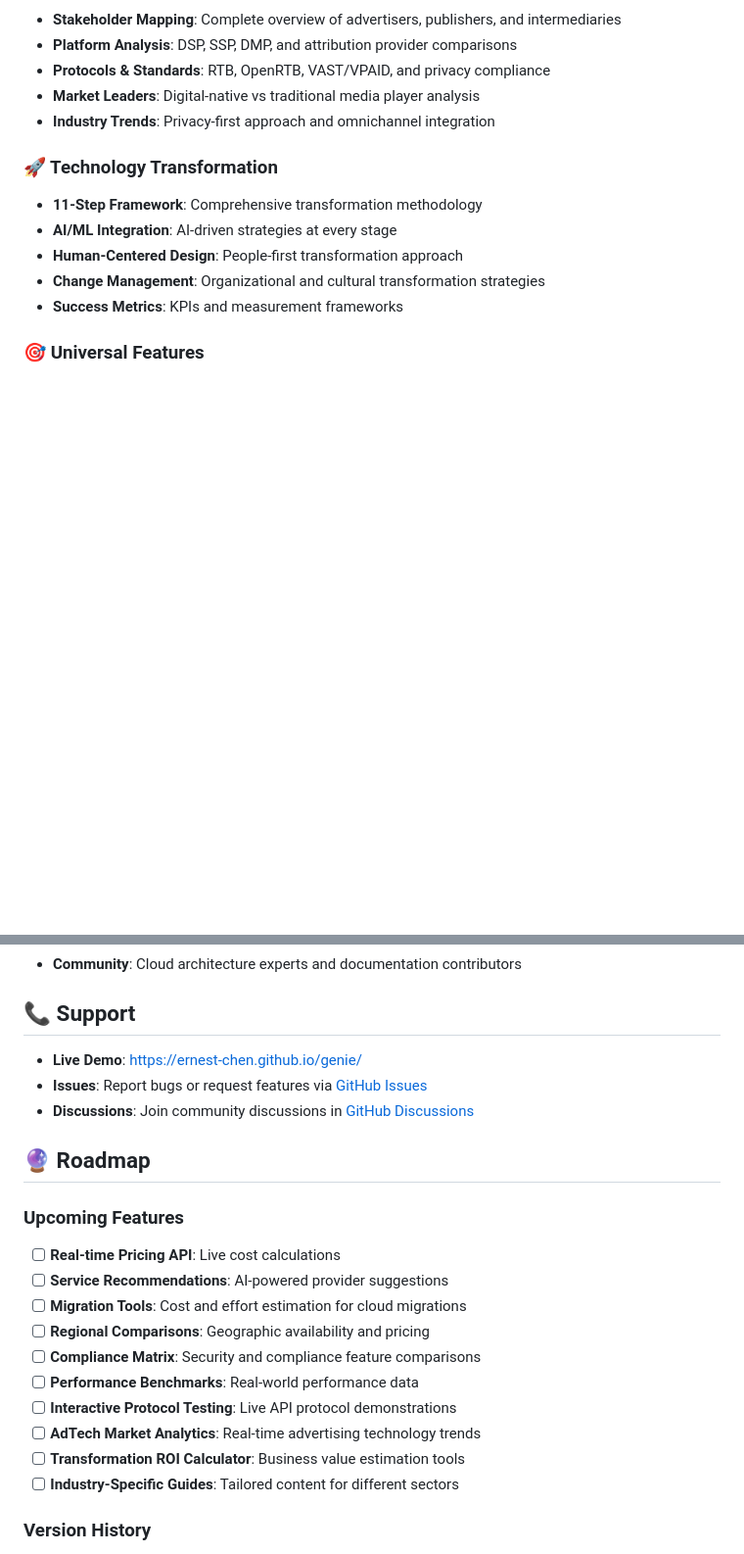
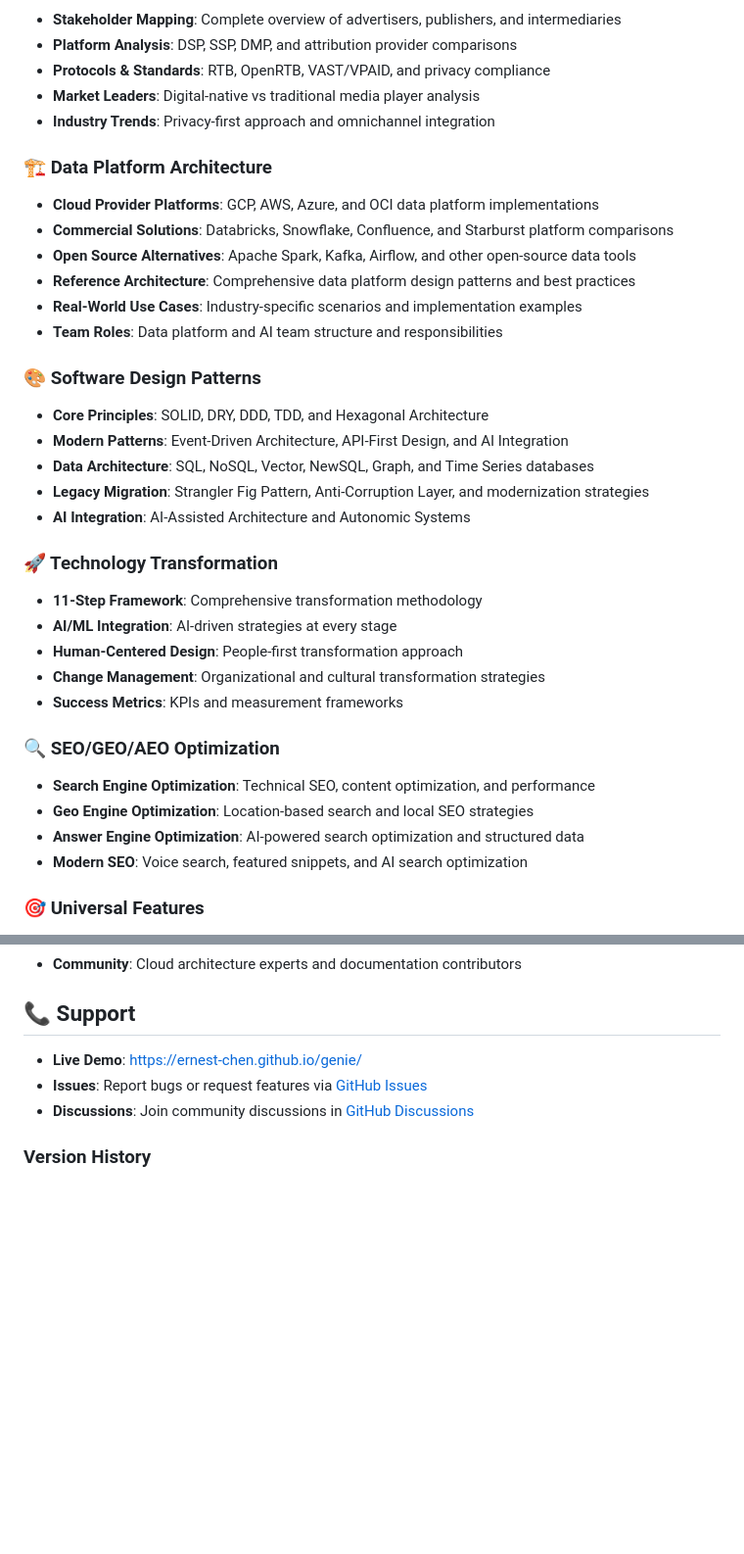
Before and after one commit to ernest-chen/genie, a Markdown page: README.md, 2 parts joined by grey strips. Shown at 98% size. Rendered like a GitHub page; blank space fills up the shorter version.

```diff
--- a/README.md
+++ b/README.md
@@ -53,12 +56,33 @@ The platform features AI-powered Q&A systems, interactive visualizations, and re
 - **Market Leaders**: Digital-native vs traditional media player analysis
 - **Industry Trends**: Privacy-first approach and omnichannel integration
 
+### 🏗️ Data Platform Architecture
+- **Cloud Provider Platforms**: GCP, AWS, Azure, and OCI data platform implementations
+- **Commercial Solutions**: Databricks, Snowflake, Confluence, and Starburst platform comparisons
+- **Open Source Alternatives**: Apache Spark, Kafka, Airflow, and other open-source data tools
+- **Reference Architecture**: Comprehensive data platform design patterns and best practices
+- **Real-World Use Cases**: Industry-specific scenarios and implementation examples
+- **Team Roles**: Data platform and AI team structure and responsibilities
+
+### 🎨 Software Design Patterns
+- **Core Principles**: SOLID, DRY, DDD, TDD, and Hexagonal Architecture
+- **Modern Patterns**: Event-Driven Architecture, API-First Design, and AI Integration
+- **Data Architecture**: SQL, NoSQL, Vector, NewSQL, Graph, and Time Series databases
+- **Legacy Migration**: Strangler Fig Pattern, Anti-Corruption Layer, and modernization strategies
+- **AI Integration**: AI-Assisted Architecture and Autonomic Systems
+
 ### 🚀 Technology Transformation
 - **11-Step Framework**: Comprehensive transformation methodology
 - **AI/ML Integration**: AI-driven strategies at every stage
 - **Human-Centered Design**: People-first transformation approach
 - **Change Management**: Organizational and cultural transformation strategies
 - **Success Metrics**: KPIs and measurement frameworks
+
+### 🔍 SEO/GEO/AEO Optimization
+- **Search Engine Optimization**: Technical SEO, content optimization, and performance
+- **Geo Engine Optimization**: Location-based search and local SEO strategies
+- **Answer Engine Optimization**: AI-powered search optimization and structured data
+- **Modern SEO**: Voice search, featured snippets, and AI search optimization
 
 ### 🎯 Universal Features
 - **Responsive Design**: Mobile-first approach with accessibility support
@@ -331,20 +384,6 @@ This project is licensed under the MIT License - see the [LICENSE](LICENSE) file
 - **Issues**: Report bugs or request features via [GitHub Issues](https://github.com/ernest-chen/genie/issues)
 - **Discussions**: Join community discussions in [GitHub Discussions](https://github.com/ernest-chen/genie/discussions)
 
-## 🔮 Roadmap
-
-### Upcoming Features
-- [ ] **Real-time Pricing API**: Live cost calculations
-- [ ] **Service Recommendations**: AI-powered provider suggestions
-- [ ] **Migration Tools**: Cost and effort estimation for cloud migrations
-- [ ] **Regional Comparisons**: Geographic availability and pricing
-- [ ] **Compliance Matrix**: Security and compliance feature comparisons
-- [ ] **Performance Benchmarks**: Real-world performance data
-- [ ] **Interactive Protocol Testing**: Live API protocol demonstrations
-- [ ] **AdTech Market Analytics**: Real-time advertising technology trends
-- [ ] **Transformation ROI Calculator**: Business value estimation tools
-- [ ] **Industry-Specific Guides**: Tailored content for different sectors
-
 ### Version History
 - **v1.0.0**: Initial release with AWS, Azure, GCP comparison
 - **v2.0.0**: Added Oracle Cloud Infrastructure
```
Also changed, not shown: other parts of README.md (+50 -14 lines).
